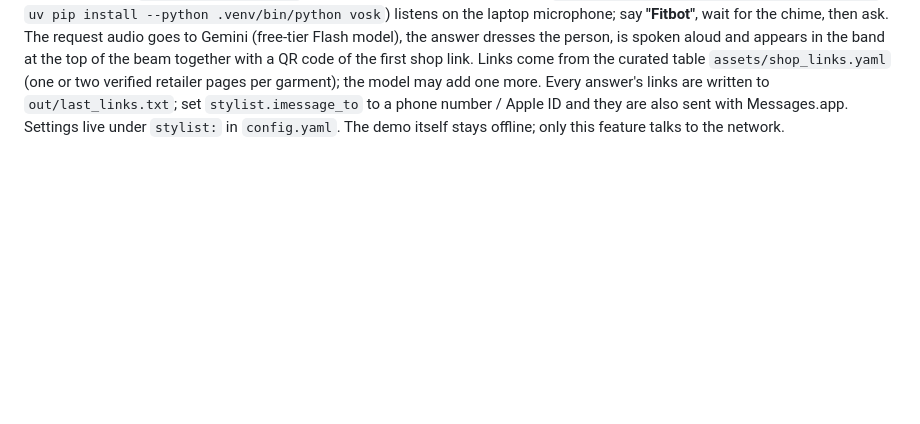
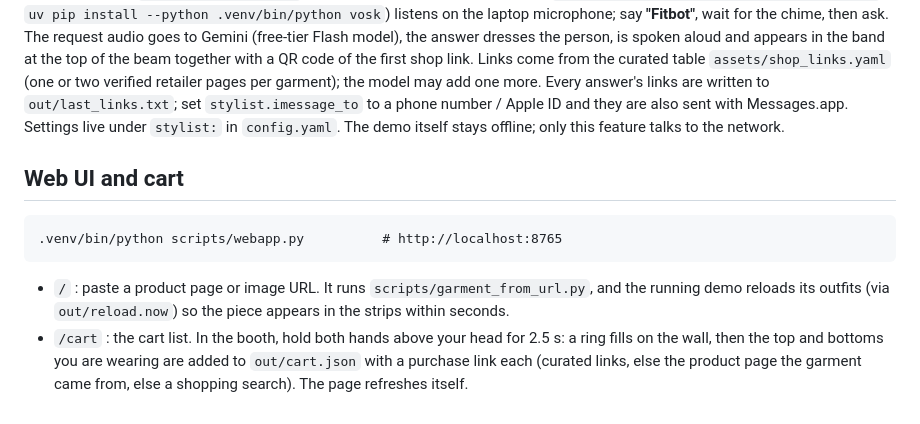
Before and after one commit to Ritvik-Bansal/fitcast, a Markdown page: README.md, the part around the change. Rendered like a GitHub page; blank space fills up the shorter version.

Commit message:
README: web UI and cart
Co-authored-by: Ritvik Bansal <ritvikbansal08@gmail.com>

````diff
--- a/README.md
+++ b/README.md
@@ -245,3 +245,14 @@ table `assets/shop_links.yaml` (one or two verified retailer pages per garment);
 links are written to `out/last_links.txt`; set `stylist.imessage_to` to a phone number / Apple ID and they are also sent
 with Messages.app. Settings live under `stylist:` in `config.yaml`. The demo itself stays offline; only this feature
 talks to the network.
+
+## Web UI and cart
+
+```
+.venv/bin/python scripts/webapp.py          # http://localhost:8765
+```
+- `/` : paste a product page or image URL. It runs `scripts/garment_from_url.py`, and the running demo reloads its
+  outfits (via `out/reload.now`) so the piece appears in the strips within seconds.
+- `/cart` : the cart list. In the booth, hold both hands above your head for 2.5 s: a ring fills on the wall, then the
+  top and bottoms you are wearing are added to `out/cart.json` with a purchase link each (curated links, else the
+  product page the garment came from, else a shopping search). The page refreshes itself.
````
